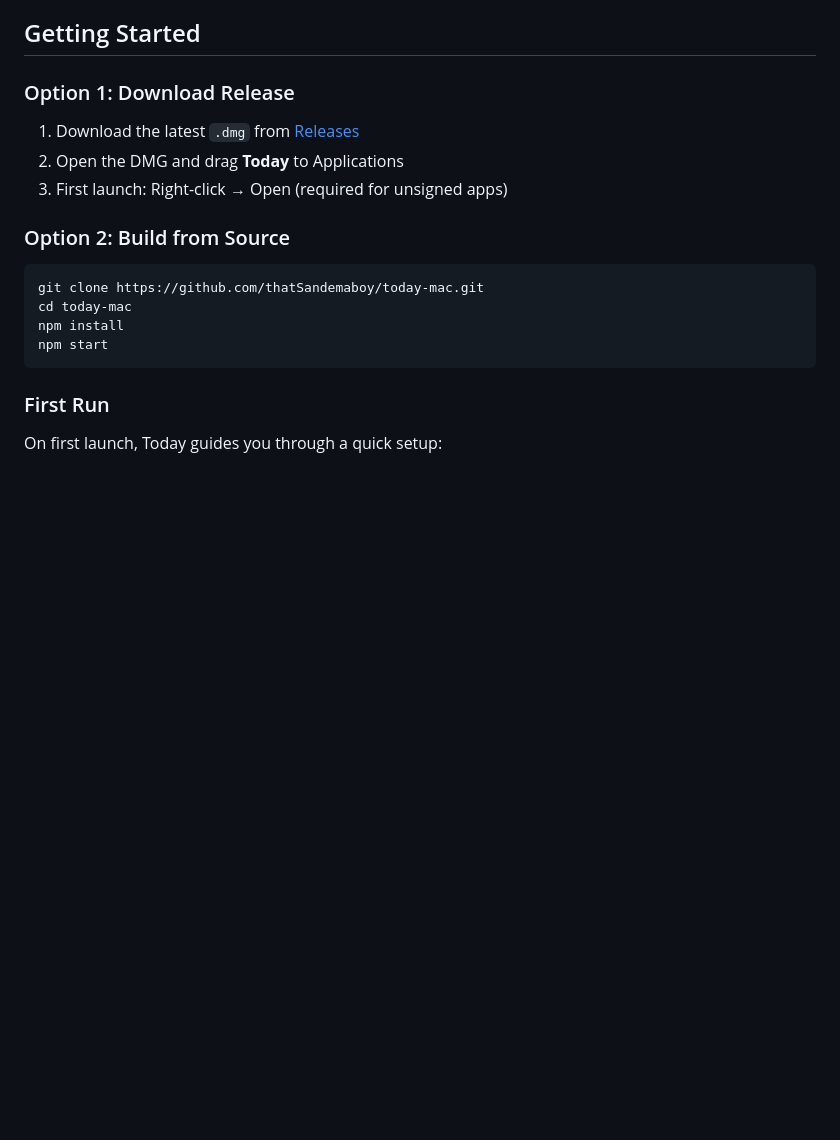
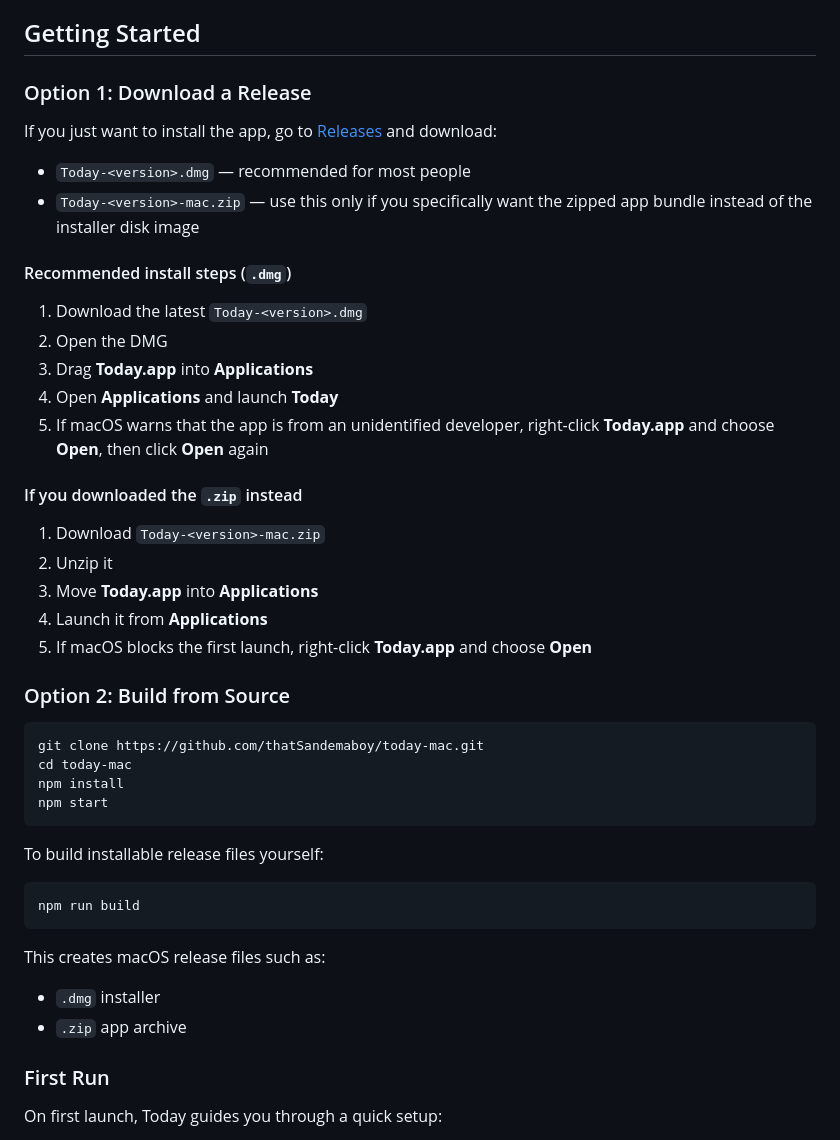
Before and after one commit to thatSandemaboy/today-mac, a Markdown page: README.md, the part around the change. GitHub-like rendering; blank space fills up the shorter version.

Commit message:
Clarify release download instructions

````diff
--- a/README.md
+++ b/README.md
@@ -46,11 +46,28 @@ Plus **Monthly Goals** always visible at the top — your north star that keeps
 
 ## Getting Started
 
-### Option 1: Download Release
+### Option 1: Download a Release
 
-1. Download the latest `.dmg` from [Releases](../../releases)
-2. Open the DMG and drag **Today** to Applications
-3. First launch: Right-click → Open (required for unsigned apps)
+If you just want to install the app, go to [Releases](../../releases) and download:
+
+- `Today-<version>.dmg` — recommended for most people
+- `Today-<version>-mac.zip` — use this only if you specifically want the zipped app bundle instead of the installer disk image
+
+#### Recommended install steps (`.dmg`)
+
+1. Download the latest `Today-<version>.dmg`
+2. Open the DMG
+3. Drag **Today.app** into **Applications**
+4. Open **Applications** and launch **Today**
+5. If macOS warns that the app is from an unidentified developer, right-click **Today.app** and choose **Open**, then click **Open** again
+
+#### If you downloaded the `.zip` instead
+
+1. Download `Today-<version>-mac.zip`
+2. Unzip it
+3. Move **Today.app** into **Applications**
+4. Launch it from **Applications**
+5. If macOS blocks the first launch, right-click **Today.app** and choose **Open**
 
 ### Option 2: Build from Source
 
@@ -60,6 +77,17 @@ cd today-mac
 npm install
 npm start
 ```
+
+To build installable release files yourself:
+
+```bash
+npm run build
+```
+
+This creates macOS release files such as:
+
+- `.dmg` installer
+- `.zip` app archive
 
 ### First Run
 
````
